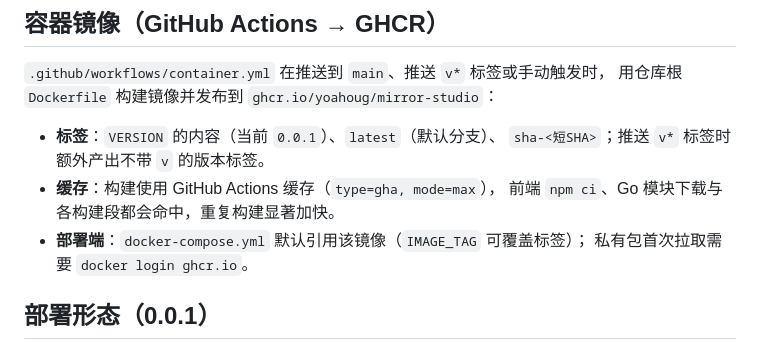
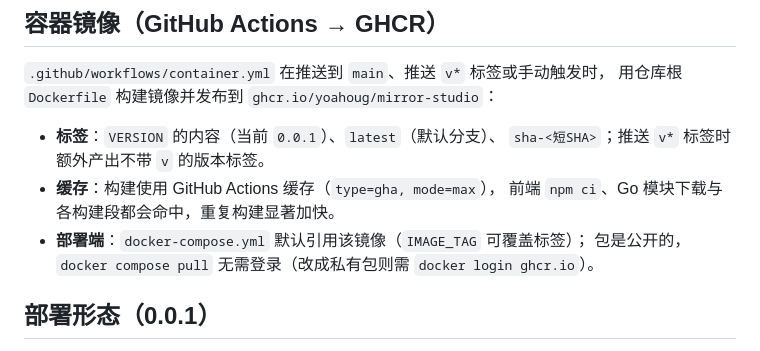
Before and after one commit to Yoahoug/mirror-studio, a Markdown page: docs/RELEASING.md, the part around the change. Drawn GitHub-style.

```diff
--- a/docs/RELEASING.md
+++ b/docs/RELEASING.md
@@ -50,7 +50,7 @@ tag 消息即该版本的更新说明。
 - **缓存**：构建使用 GitHub Actions 缓存（`type=gha, mode=max`），
   前端 `npm ci`、Go 模块下载与各构建段都会命中，重复构建显著加快。
 - **部署端**：`docker-compose.yml` 默认引用该镜像（`IMAGE_TAG` 可覆盖标签）；
-  私有包首次拉取需要 `docker login ghcr.io`。
+  包是公开的，`docker compose pull` 无需登录（改成私有包则需 `docker login ghcr.io`）。
 
 ## 部署形态（0.0.1）
 
```
Also changed, not shown: README.md (+1 -1 lines).
